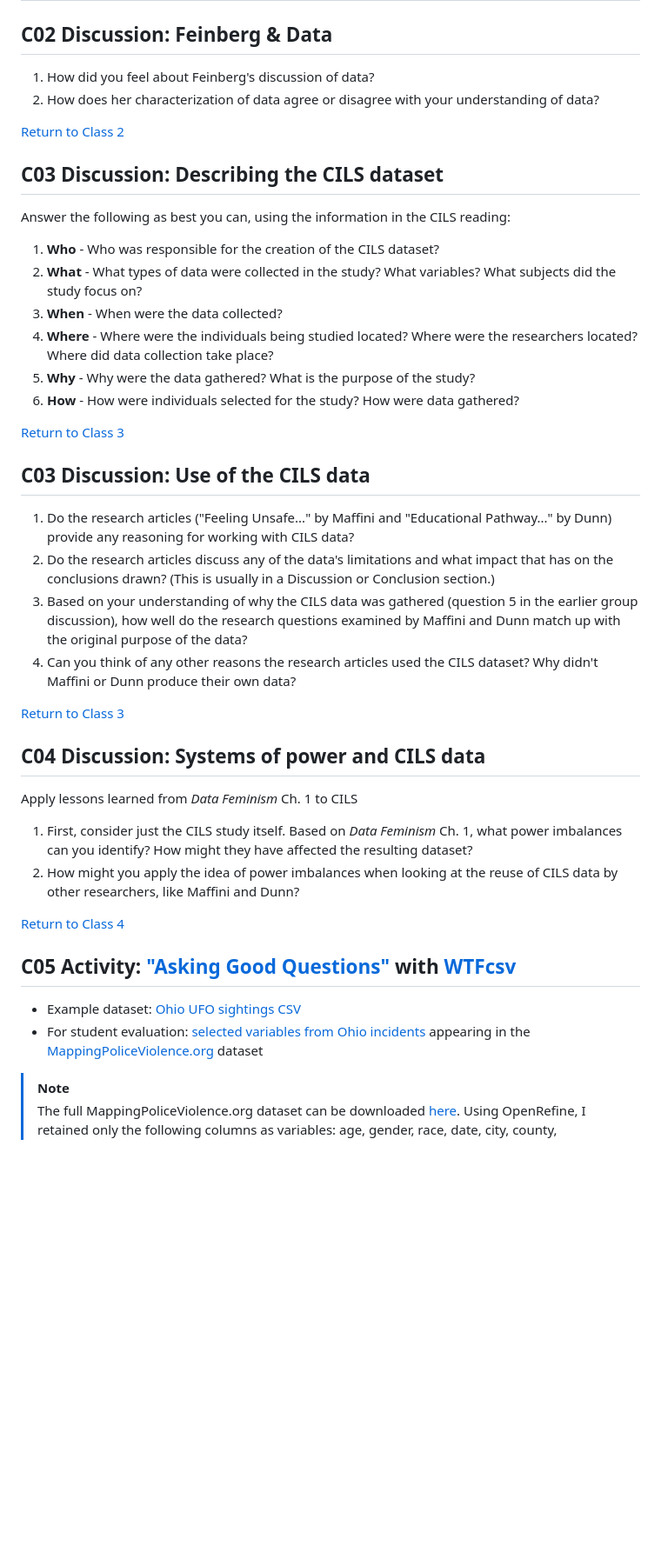
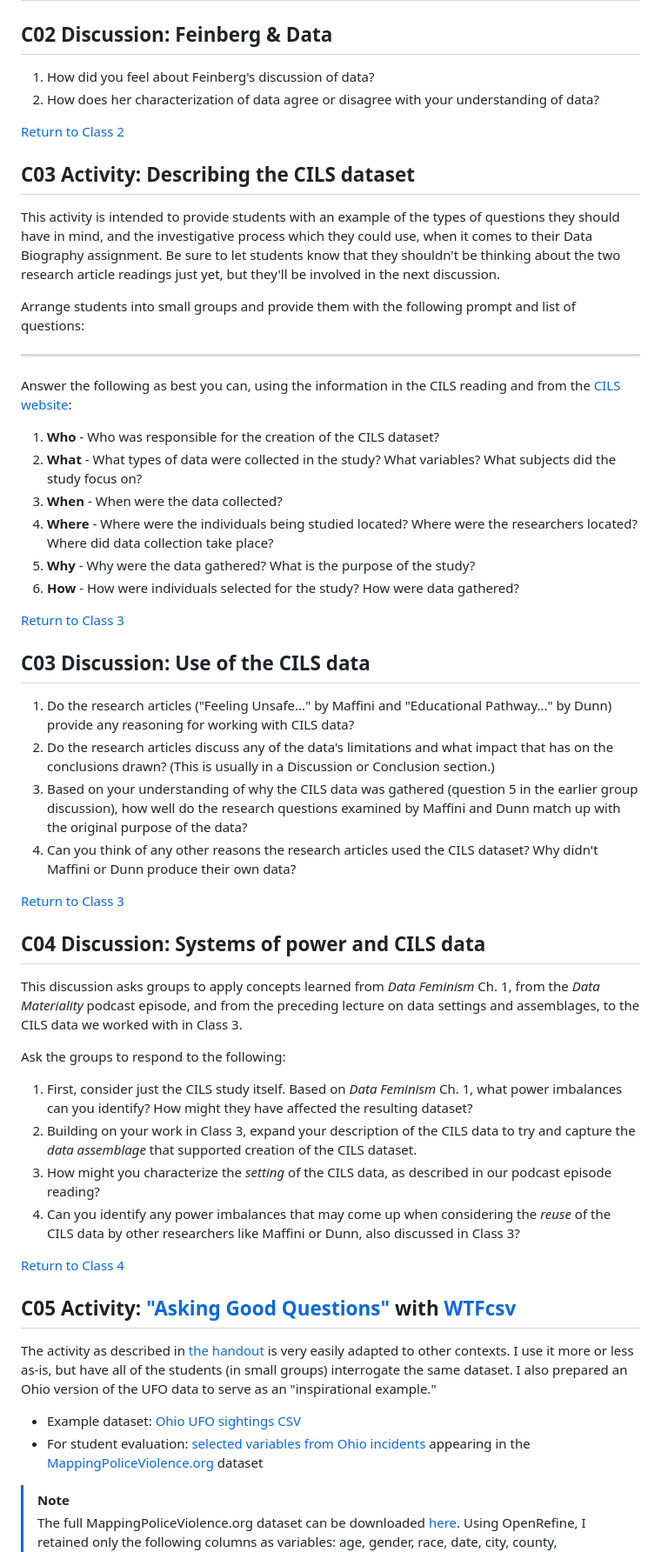
Before and after one commit to helloitsclayton/data-literacy, a Markdown page: instructor/Lesson Plan.md, the part around one of its changes. Shown at 87% size. Drawn GitHub-style; blank space fills up the shorter version.

Commit message:
Adding to description of activities

```diff
--- a/instructor/Lesson Plan.md
+++ b/instructor/Lesson Plan.md
@@ -210,40 +208,57 @@ Finish up final presentations, end-of-class discussion and debrief
 # Activities & discussions
 
 ## C02 Discussion: Feinberg & Data
-   1. How did you feel about Feinberg's discussion of data?
-   2. How does her characterization of data agree or disagree with your understanding of data?
+1. How did you feel about Feinberg's discussion of data?
+2. How does her characterization of data agree or disagree with your understanding of data?
 
 [Return to Class 2](#class-2---defining-data)
 
-## C03 Discussion: Describing the CILS dataset
-Answer the following as best you can, using the information in the CILS reading:
-   1. **Who** - Who was responsible for the creation of the CILS dataset?
-   2. **What** - What types of data were collected in the study? What variables? What subjects did the study focus on?
-   3. **When** - When were the data collected?
-   4. **Where** - Where were the individuals being studied located? Where were the researchers located? Where did data collection take place?
-   5. **Why** - Why were the data gathered? What is the purpose of the study?
-   6. **How** - How were individuals selected for the study? How were data gathered?
+## C03 Activity: Describing the CILS dataset
+
+This activity is intended to provide students with an example of the types of questions they should have in mind, and the investigative process which they could use, when it comes to their Data Biography assignment. Be sure to let students know that they shouldn't be thinking about the two research article readings just yet, but they'll be involved in the next discussion.
+
+Arrange students into small groups and provide them with the following prompt and list of questions:
+
+---
+
+Answer the following as best you can, using the information in the CILS reading and from the [CILS website](https://cmd.princeton.edu/publications/data-archives/cils):
+
+1. **Who** - Who was responsible for the creation of the CILS dataset?
+2. **What** - What types of data were collected in the study? What variables? What subjects did the study focus on?
+3. **When** - When were the data collected?
+4. **Where** - Where were the individuals being studied located? Where were the researchers located? Where did data collection take place?
+5. **Why** - Why were the data gathered? What is the purpose of the study?
+6. **How** - How were individuals selected for the study? How were data gathered?
 
 [Return to Class 3](#class-3---data-biographies)
 
 ## C03 Discussion: Use of the CILS data
-   1. Do the research articles ("Feeling Unsafe..." by Maffini and "Educational Pathway..." by Dunn) provide any reasoning for working with CILS data?
-   2. Do the research articles discuss any of the data's limitations and what impact that has on the conclusions drawn? (This is usually in a Discussion or Conclusion section.)
-   3. Based on your understanding of why the CILS data was gathered (question 5 in the earlier group discussion), how well do the research questions examined by Maffini and Dunn match up with the original purpose of the data?
-   4. Can you think of any other reasons the research articles used the CILS dataset? Why didn't Maffini or Dunn produce their own data?
+1. Do the research articles ("Feeling Unsafe..." by Maffini and "Educational Pathway..." by Dunn) provide any reasoning for working with CILS data?
+2. Do the research articles discuss any of the data's limitations and what impact that has on the conclusions drawn? (This is usually in a Discussion or Conclusion section.)
+3. Based on your understanding of why the CILS data was gathered (question 5 in the earlier group discussion), how well do the research questions examined by Maffini and Dunn match up with the original purpose of the data?
+4. Can you think of any other reasons the research articles used the CILS dataset? Why didn't Maffini or Dunn produce their own data?
 
 [Return to Class 3](#class-3---data-biographies)
 
 ## C04 Discussion: Systems of power and CILS data
-Apply lessons learned from *Data Feminism* Ch. 1 to CILS
-   1. First, consider just the CILS study itself. Based on *Data Feminism* Ch. 1, what power imbalances can you identify? How might they have affected the resulting dataset?
-   2. How might you apply the idea of power imbalances when looking at the reuse of CILS data by other researchers, like Maffini and Dunn?
+
+This discussion asks groups to apply concepts learned from *Data Feminism* Ch. 1, from the *Data Materiality* podcast episode, and from the preceding lecture on data settings and assemblages, to the CILS data we worked with in Class 3.
+
+Ask the groups to respond to the following:
+
+1. First, consider just the CILS study itself. Based on *Data Feminism* Ch. 1, what power imbalances can you identify? How might they have affected the resulting dataset?
+2. Building on your work in Class 3, expand your description of the CILS data to try and capture the *data assemblage* that supported creation of the CILS dataset.
+3. How might you characterize the *setting* of the CILS data, as described in our podcast episode reading?
+4. Can you identify any power imbalances that may come up when considering the *reuse* of the CILS data by other researchers like Maffini or Dunn, also discussed in Class 3?
 
 [Return to Class 4](#class-4---data-power-context)
 
 ## C05 Activity: ["Asking Good Questions"](https://databasic.io/en/culture/ask-questions) with [WTFcsv](https://databasic.io/en/wtfcsv/)
-   - Example dataset: [Ohio UFO sightings CSV](https://github.com/helloitsclayton/data-syllabus/blob/main/Students/Class-05/C05-Ohio-UFO.csv)
-   - For student evaluation: [selected variables from Ohio incidents](https://github.com/helloitsclayton/data-syllabus/blob/main/Students/Class-05/C05-Mapping-Police-Violence.csv) appearing in the [MappingPoliceViolence.org](https://mappingpoliceviolence.org/) dataset
+
+The activity as described in [the handout](https://databasic.io/en/wtfcsv/wtfcsv-activity-guide.pdf) is very easily adapted to other contexts. I use it more or less as-is, but have all of the students (in small groups) interrogate the same dataset. I also prepared an Ohio version of the UFO data to serve as an "inspirational example."
+
+- Example dataset: [Ohio UFO sightings CSV](https://github.com/helloitsclayton/data-syllabus/blob/main/Students/Class-05/C05-Ohio-UFO.csv)
+- For student evaluation: [selected variables from Ohio incidents](https://github.com/helloitsclayton/data-syllabus/blob/main/Students/Class-05/C05-Mapping-Police-Violence.csv) appearing in the [MappingPoliceViolence.org](https://mappingpoliceviolence.org/) dataset
 
 > [!NOTE]
 > The full MappingPoliceViolence.org dataset can be downloaded [here](https://airtable.com/shroOenW19l1m3w0H). Using OpenRefine, I retained only the following columns as variables: age, gender, race, date, city, county, cause_of_death, circumstances. I then filtered to only incidents in Ohio and only up to December of the previous year.
```
Also changed, not shown: other parts of instructor/Lesson Plan.md (+57 -23 lines).
